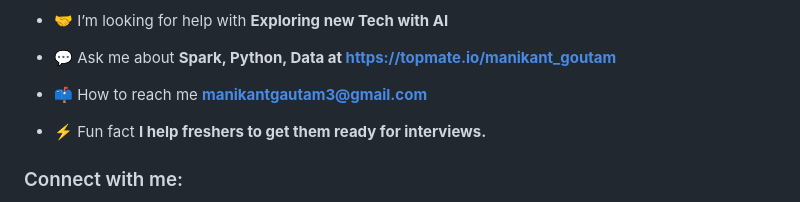
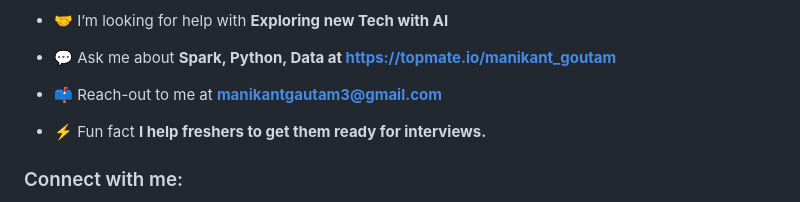
Before and after one commit to dev-redakai/dev-redakai, a Markdown page: README.md, the part around the change. Drawn GitHub-style.

```diff
--- a/README.md
+++ b/README.md
@@ -17,7 +17,7 @@
 
 - 💬 Ask me about **Spark, Python, Data at https://topmate.io/manikant_goutam**
 
-- 📫 How to reach me **manikantgautam3@gmail.com**
+- 📫 Reach-out to me at **manikantgautam3@gmail.com**
 
 - ⚡ Fun fact **I help freshers to get them ready for interviews.**
 
```
